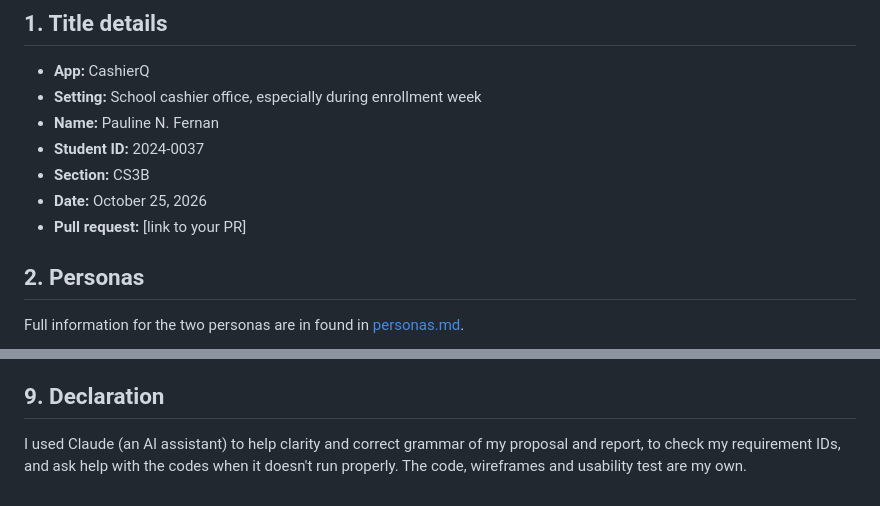
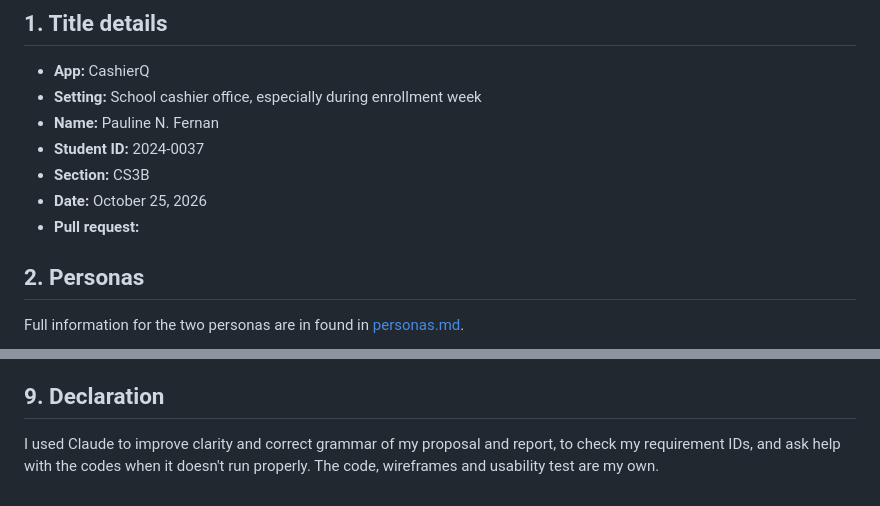
Before and after one commit to paulinefernan0901-dotcom/CCC181, a Markdown page: docs/week3/report.md, 2 parts joined by grey strips. GitHub-like rendering.

Commit message:
Polish Week 3 report (#1)

```diff
--- a/docs/week3/report.md
+++ b/docs/week3/report.md
@@ -8,7 +8,7 @@
 - **Student ID:** 2024-0037
 - **Section:** CS3B
 - **Date:** October 25, 2026
-- **Pull request:** [link to your PR]
+- **Pull request:**
 
 ## 2. Personas
 
@@ -88,4 +96,4 @@ In Task 3 the tester paused for a few seconds because the colored "Waiting" and
 
 ## 9. Declaration
 
-I used Claude (an AI assistant) to help clarity and correct grammar of my proposal and report, to check my requirement IDs, and ask help with the codes when it doesn't run properly. The code, wireframes and usability test are my own.
+I used Claude to improve clarity and correct grammar of my proposal and report, to check my requirement IDs, and ask help with the codes when it doesn't run properly. The code, wireframes and usability test are my own.
```
Also changed, not shown: other parts of docs/week3/report.md (+9 -1 lines).
